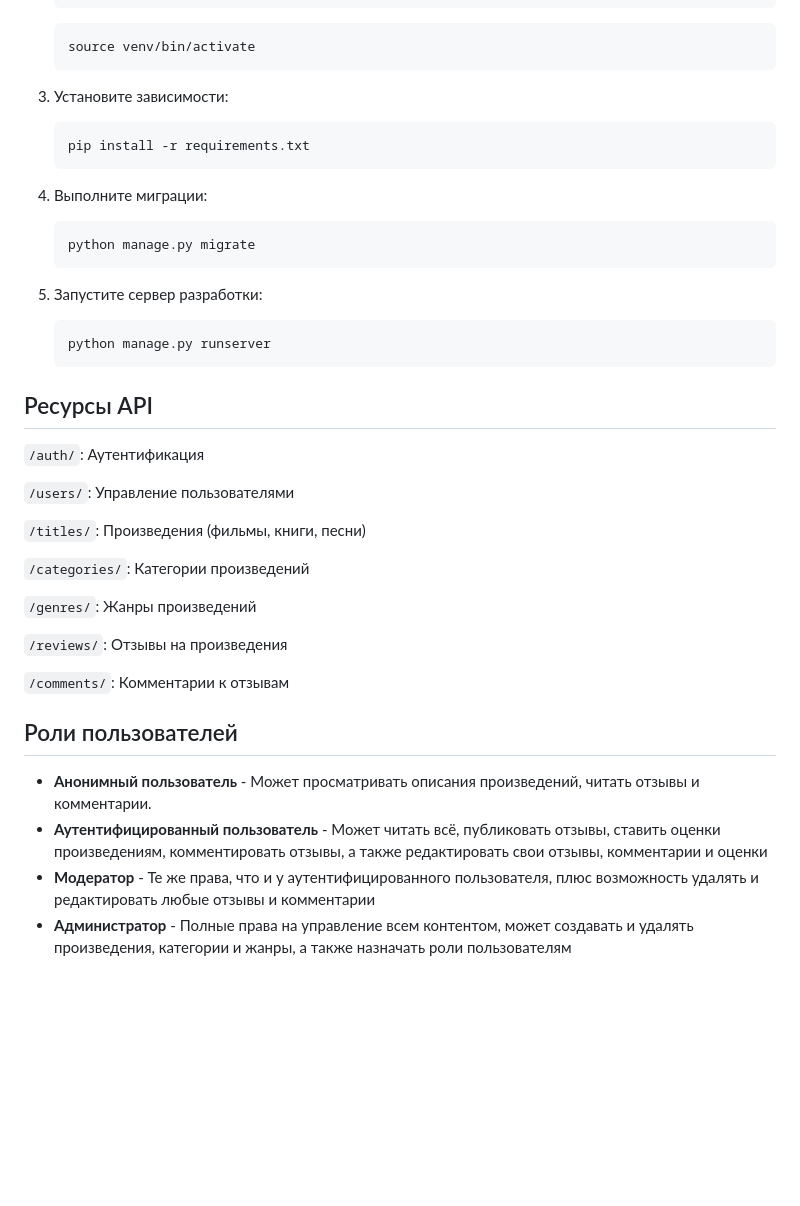
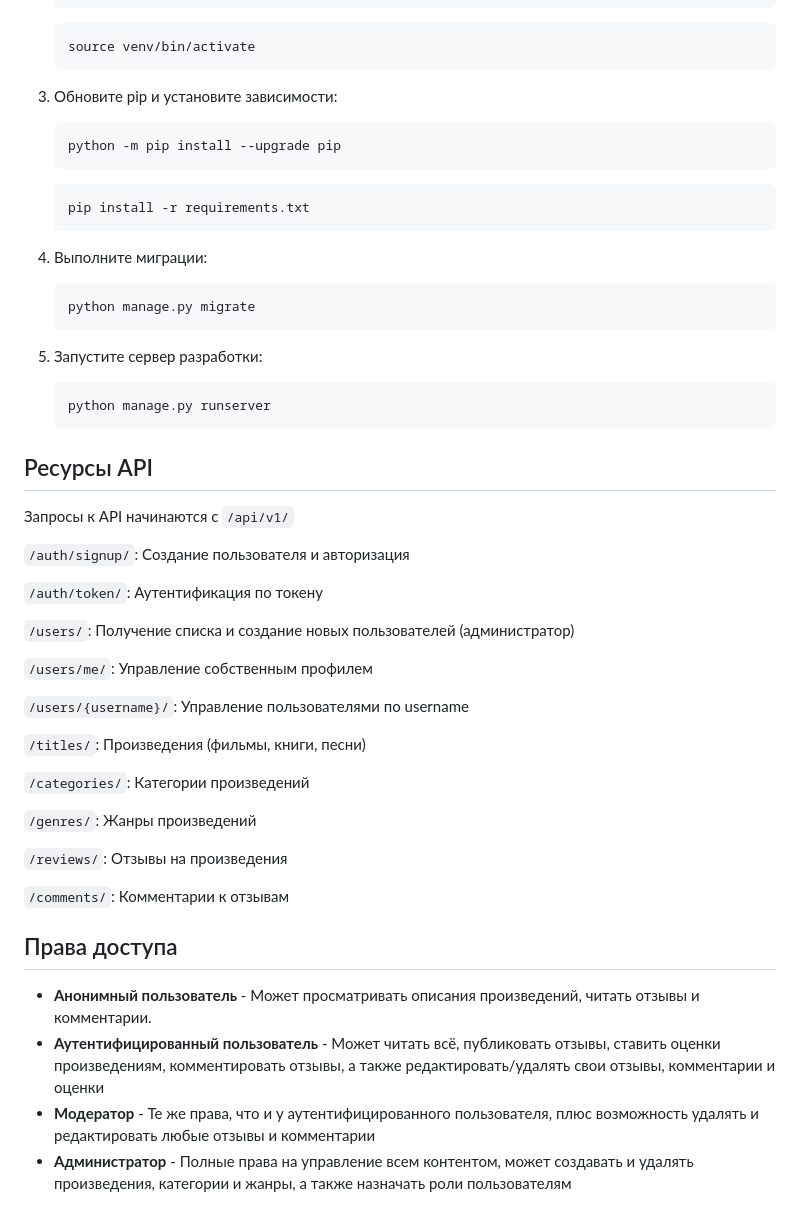
Before and after one commit to wiacze/api_yamdb, a Markdown page: README.md, the part around the change. GitHub-like rendering; blank space fills up the shorter version.

Commit message:
Soft fix

````diff
--- a/README.md
+++ b/README.md
@@ -34,7 +34,10 @@
     source venv/bin/activate
     ```
 
-3. Установите зависимости:
+3. Обновите pip и установите зависимости:
+    ```bash
+    python -m pip install --upgrade pip
+    ```
     ```bash
     pip install -r requirements.txt
     ```
@@ -48,9 +51,18 @@
     ```
 
 ## Ресурсы API
-```/auth/```: Аутентификация
 
-```/users/```: Управление пользователями
+Запросы к API начинаются с ```/api/v1/```
+
+```/auth/signup/```: Создание пользователя и авторизация
+
+```/auth/token/```: Аутентификация по токену
+
+```/users/```: Получение списка и создание новых пользователей (администратор)
+
+```/users/me/```: Управление собственным профилем
+
+```/users/{username}/```: Управление пользователями по username
 
 ```/titles/```: Произведения (фильмы, книги, песни)
 
@@ -62,9 +74,9 @@
 
 ```/comments/```: Комментарии к отзывам
 
-## Роли пользователей
+## Права доступа
 
 - **Анонимный пользователь** - Может просматривать описания произведений, читать отзывы и комментарии.
-- **Аутентифицированный пользователь** - Может читать всё, публиковать отзывы, ставить оценки произведениям, комментировать отзывы, а также редактировать свои отзывы, комментарии и оценки
+- **Аутентифицированный пользователь** - Может читать всё, публиковать отзывы, ставить оценки произведениям, комментировать отзывы, а также редактировать/удалять свои отзывы, комментарии и оценки
 - **Модератор** - Те же права, что и у аутентифицированного пользователя, плюс возможность удалять и редактировать любые отзывы и комментарии
 - **Администратор** - Полные права на управление всем контентом, может создавать и удалять произведения, категории и жанры, а также назначать роли пользователям
````
